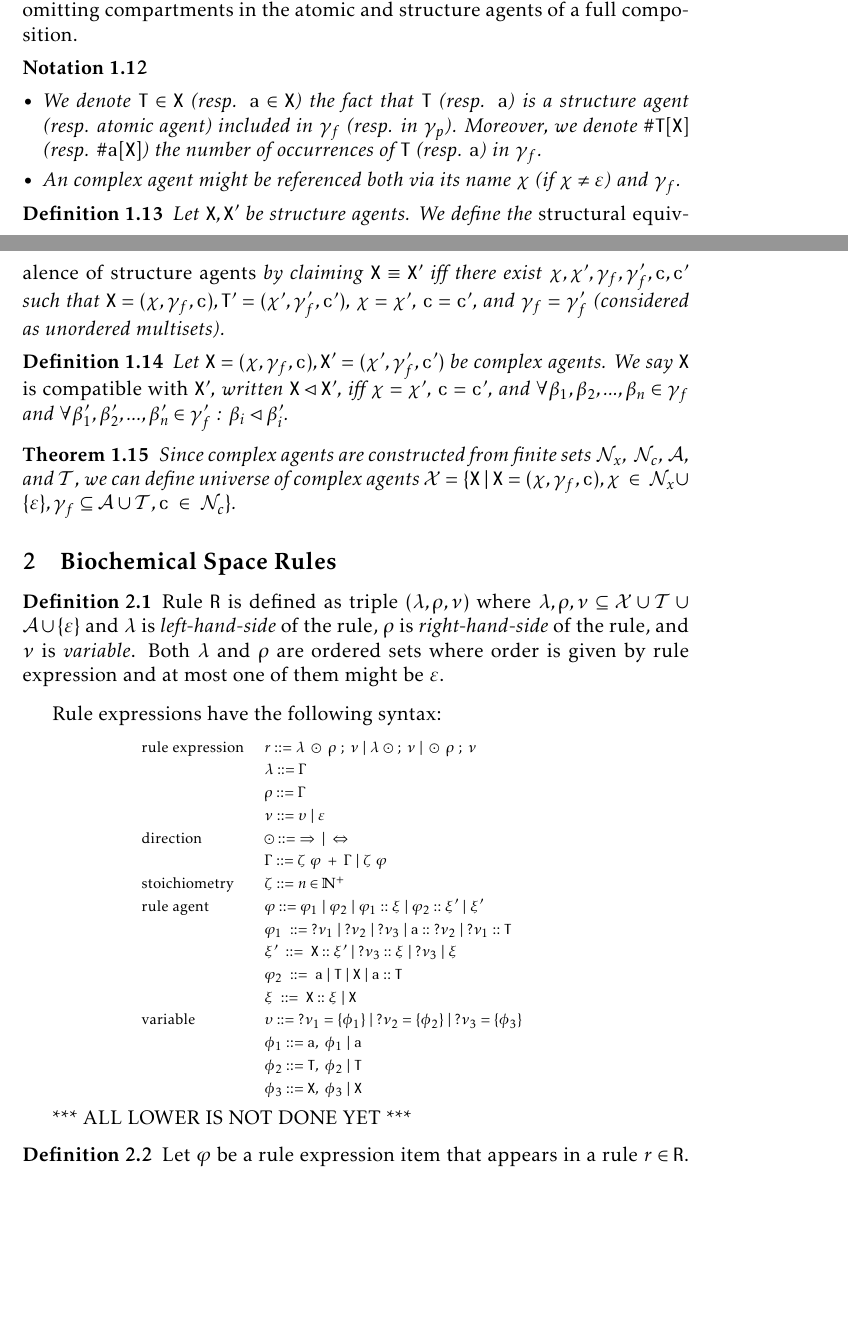
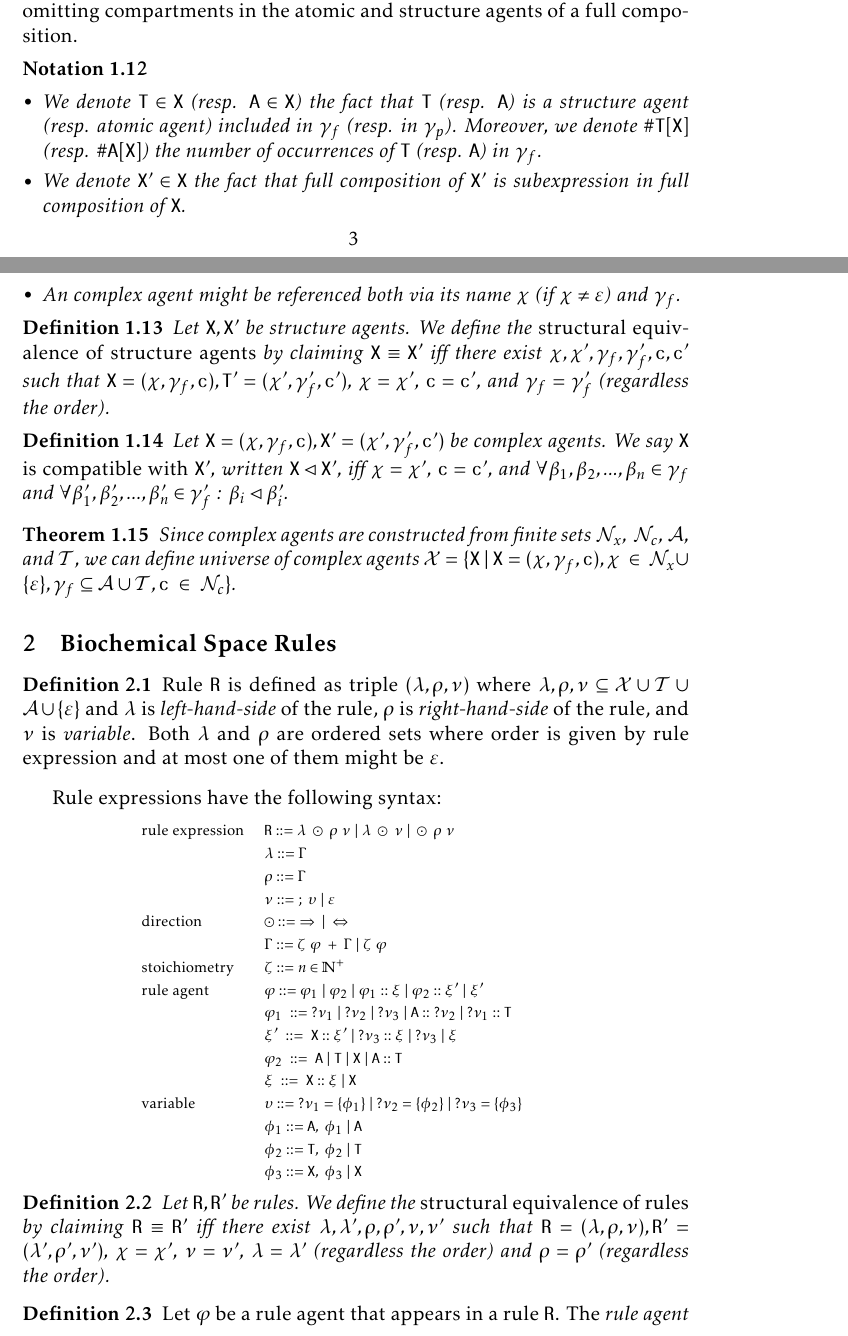
Before and after one commit to sybila/BCSgen, a LaTeX document (Syntax and Semantics/global/definition.tex): two parts of pages 3 and 4 of 5, joined at a grey line, cut so that both start at the same text, the shorter picture padded with empty space. Compiled offline with pdfLaTeX.

Commit message:
Finished rule expressions and equavalence

```diff
--- a/Syntax and Semantics/global/definition.tex
+++ b/Syntax and Semantics/global/definition.tex
@@ -154,14 +154,15 @@ Note that a compartment of a complex agent is uniquely given by the compartment
 \begin{notation}
 ~
 \begin{itemize}
-\item  We denote $\mathtt{T}\in \mathtt{X}$ (resp. $\mathtt{a}\in \mathtt{X}$) the fact that~$\mathtt{T}$ (resp. $\mathtt{a}$) is a structure agent (resp. atomic agent) included in~$\gamma_f$ (resp. in~$\gamma_p$).
-Moreover, we denote $\#\mathtt{T}[\mathtt{X}]$ (resp. $\#\mathtt{a}[\mathtt{X}]$) the number of occurrences of~$\mathtt{T}$ (resp. $\mathtt{a}$) in $\gamma_f$.
+\item  We denote $\mathtt{T}\in \mathtt{X}$ (resp. $\mathtt{A}\in \mathtt{X}$) the fact that~$\mathtt{T}$ (resp. $\mathtt{A}$) is a structure agent (resp. atomic agent) included in~$\gamma_f$ (resp. in~$\gamma_p$).
+Moreover, we denote $\#\mathtt{T}[\mathtt{X}]$ (resp. $\#\mathtt{A}[\mathtt{X}]$) the number of occurrences of~$\mathtt{T}$ (resp. $\mathtt{A}$) in $\gamma_f$.
+\item We denote $\mathtt{X}' \in \mathtt{X}$ the fact that full composition of $\mathtt{X}'$ is subexpression in full composition of $\mathtt{X}$.
 \item An complex agent might be referenced both via its name $\chi$ (if $\chi \neq \varepsilon$) and $\gamma_f$.
 \end{itemize}
 \end{notation}
 
 \begin{defn}
-Let $\mathtt{X},\mathtt{X}'$ be structure agents. We define the \emph{structural equivalence of structure agents} by claiming $\mathtt{X} \equiv \mathtt{X}'$ iff there exist $\chi,\chi',\gamma_f,\gamma'_f, \mathtt{c},\mathtt{c}'$ such that $\mathtt{X}=(\chi, \gamma_f, \mathtt{c}),\mathtt{T}'=(\chi', \gamma_f', \mathtt{c}')$, $\chi=\chi'$, $\mathtt{c} = \mathtt{c}'$, and $\gamma_f=\gamma'_f$ (considered as unordered multisets).
+Let $\mathtt{X},\mathtt{X}'$ be structure agents. We define the \emph{structural equivalence of structure agents} by claiming $\mathtt{X} \equiv \mathtt{X}'$ iff there exist $\chi,\chi',\gamma_f,\gamma'_f, \mathtt{c},\mathtt{c}'$ such that $\mathtt{X}=(\chi, \gamma_f, \mathtt{c}),\mathtt{T}'=(\chi', \gamma_f', \mathtt{c}')$, $\chi=\chi'$, $\mathtt{c} = \mathtt{c}'$, and $\gamma_f=\gamma'_f$ (regardless the order).
 \end{defn}
 
 \begin{defn}
@@ -183,30 +184,31 @@ Rule expressions have the following syntax:
 \begin{center}
 {\small
 \hspace*{-1cm}\begin{tabular}{ l l }
- rule expression & $r ::= \lambda ~\odot~ \rho~;~\nu ~|~ \lambda ~\odot~ ;~\nu ~|~ \odot~ \rho~;~\nu $\\
+ rule expression & $\mathtt{R} ::= \lambda ~\odot~ \rho~\nu ~|~ \lambda ~\odot~\nu ~|~ \odot~ \rho~\nu $\\
   & $\lambda ::= \Gamma$\\
   & $\rho ::= \Gamma$\\
-  & $\nu ::= \upsilon ~|~ \varepsilon$\\
+  & $\nu ::=~ ;~\upsilon ~|~ \varepsilon$\\
  direction & $\odot ::=~ \Rightarrow~|~\Leftrightarrow $\\
   & $\Gamma ::= \zeta~\varphi~ +~\Gamma ~|~ \zeta~\varphi$\\
  stoichiometry & $\zeta ::= n \in \mathbb{N}^+$\\
  rule agent & $\varphi :: = \varphi_1~|~\varphi_2~|~\varphi_1::\xi~|~\varphi_2::\xi'~|~\xi'$\\
-  & $\varphi_1  ~::=~  ?\nu_1~|~?\nu_2~|~?\nu_3~|~\mathtt{a}::~?\nu_2~|~?\nu_1::\mathtt{T}$\\
+  & $\varphi_1  ~::=~  ?\nu_1~|~?\nu_2~|~?\nu_3~|~\mathtt{A}::~?\nu_2~|~?\nu_1::\mathtt{T}$\\
   & $\xi' ~::=~ \mathtt{X}::\xi'~|~?\nu_3::\xi~|~?\nu_3~|~\xi$\\
-  & $\varphi_2  ~::=~  \mathtt{a}~|~\mathtt{T}~|~\mathtt{X}~|~\mathtt{a}::\mathtt{T}$\\
+  & $\varphi_2  ~::=~  \mathtt{A}~|~\mathtt{T}~|~\mathtt{X}~|~\mathtt{A}::\mathtt{T}$\\
   & $\xi  ~::=~  \mathtt{X}::\xi~|~\mathtt{X}$\\
  variable & $\upsilon ::=~?\nu_1=\{\phi_1\}~|~?\nu_2=\{\phi_2\}~|~?\nu_3=\{\phi_3\}$\\
-  & $\phi_1 ::= \mathtt{a},~\phi_1~|~\mathtt{a}$\\
+  & $\phi_1 ::= \mathtt{A},~\phi_1~|~\mathtt{A}$\\
   & $\phi_2 ::= \mathtt{T},~\phi_2~|~\mathtt{T}$\\
   & $\phi_3 ::= \mathtt{X},~\phi_3~|~\mathtt{X}$\\
 \end{tabular}
 }
 \end{center}
 
-*** ALL LOWER IS NOT DONE YET  ***
-
+\begin{defn}
+Let $\mathtt{R},\mathtt{R}'$ be rules. We define the \emph{structural equivalence of rules} by claiming $\mathtt{R} \equiv \mathtt{R}'$ iff there exist $\lambda, \lambda', \rho, \rho', \nu, \nu'$ such that $\mathtt{R}=(\lambda, \rho, \nu),\mathtt{R}'=(\lambda', \rho', \nu')$, $\chi=\chi'$, $\nu = \nu'$, $\lambda=\lambda'$ (regardless the order) and $\rho=\rho'$ (regardless the order).
+\end{defn}
 
 \begin{definition}
-Let $\varphi$ be a rule expression item that appears in a rule $r\in\mathtt{R}$. The \emph{rule expression} $\varphi$ is \emph{well-defined} iff the following constrains are satisfied:
+Let $\varphi$ be a rule agent that appears in a rule $\mathtt{R}$. The \emph{rule agent} $\varphi$ is \emph{well-formed} iff the following constrains are satisfied:
 
 \begin{enumerate}
```
Also changed, not shown: Syntax and Semantics/global/definition.tex (39 more changed lines).
